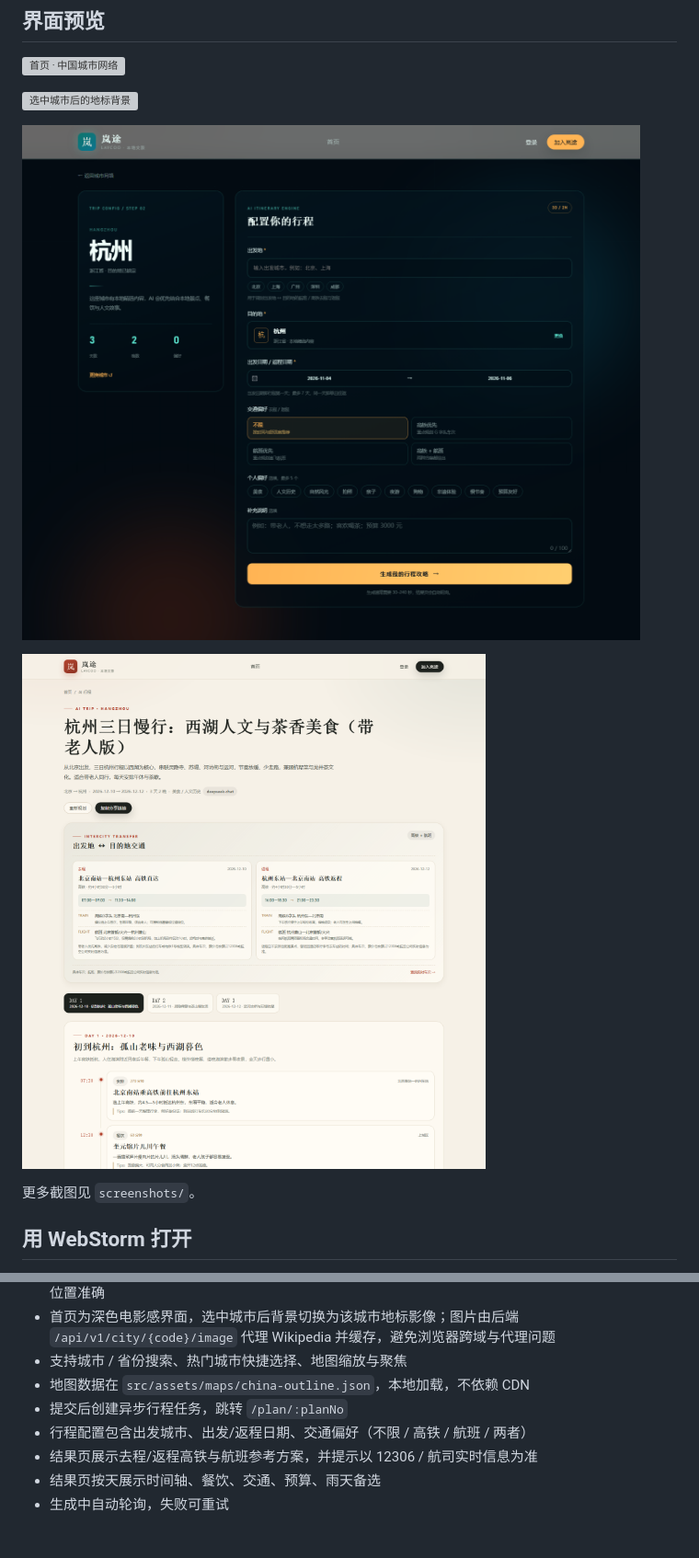
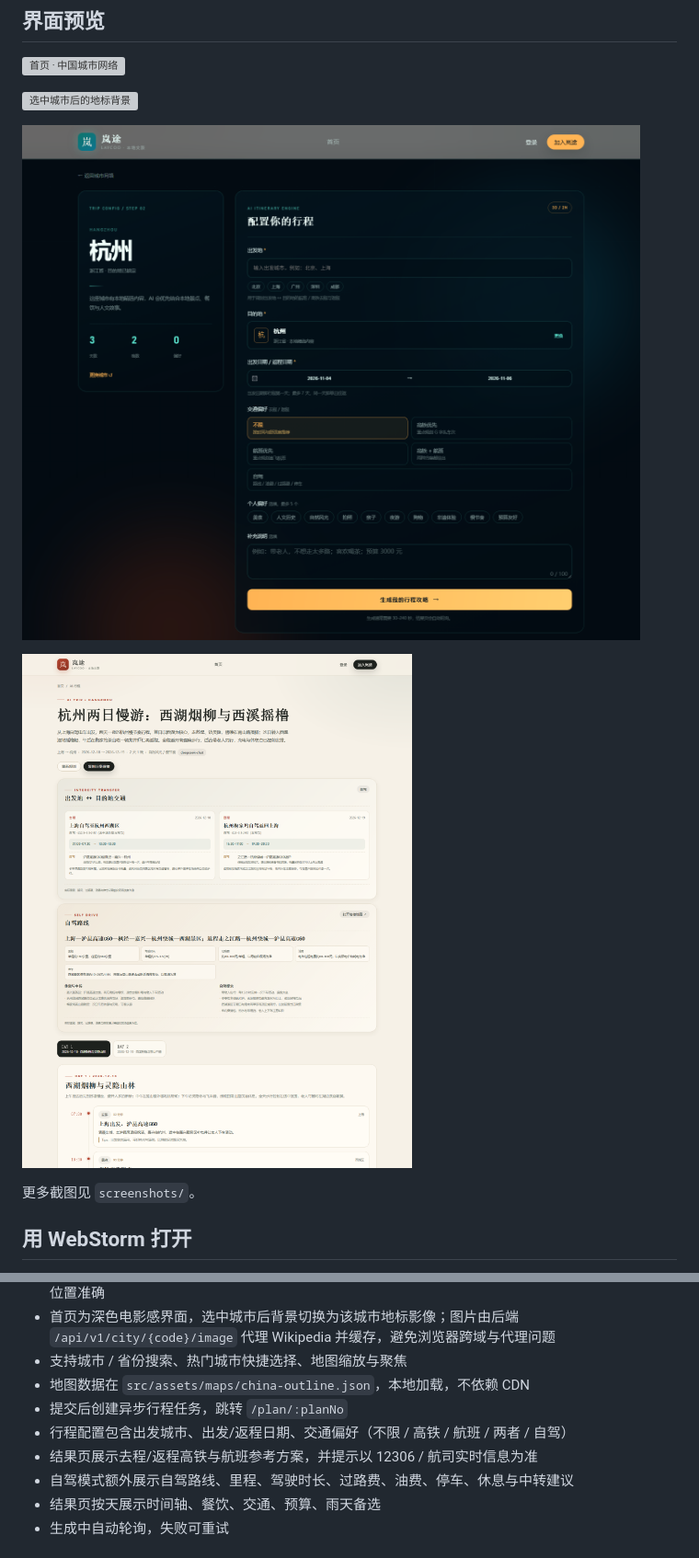
Before and after one commit to BlackMonsterQQ/lay-coo-frontend, a Markdown page: README.md, 2 parts joined by grey strips. Shown at 92% size. GitHub-like rendering; pictures changed too: screenshots/plan-create.png, screenshots/plan-result.png; grey boxes are pictures that could not be loaded.

```diff
--- a/README.md
+++ b/README.md
@@ -50,8 +50,9 @@ npm.cmd run dev
 - 支持城市 / 省份搜索、热门城市快捷选择、地图缩放与聚焦
 - 地图数据在 `src/assets/maps/china-outline.json`，本地加载，不依赖 CDN
 - 提交后创建异步行程任务，跳转 `/plan/:planNo`
-- 行程配置包含出发城市、出发/返程日期、交通偏好（不限 / 高铁 / 航班 / 两者）
+- 行程配置包含出发城市、出发/返程日期、交通偏好（不限 / 高铁 / 航班 / 两者 / 自驾）
 - 结果页展示去程/返程高铁与航班参考方案，并提示以 12306 / 航司实时信息为准
+- 自驾模式额外展示自驾路线、里程、驾驶时长、过路费、油费、停车、休息与中转建议
 - 结果页按天展示时间轴、餐饮、交通、预算、雨天备选
 - 生成中自动轮询，失败可重试
 
```
Also changed, not shown: 3 other files.
